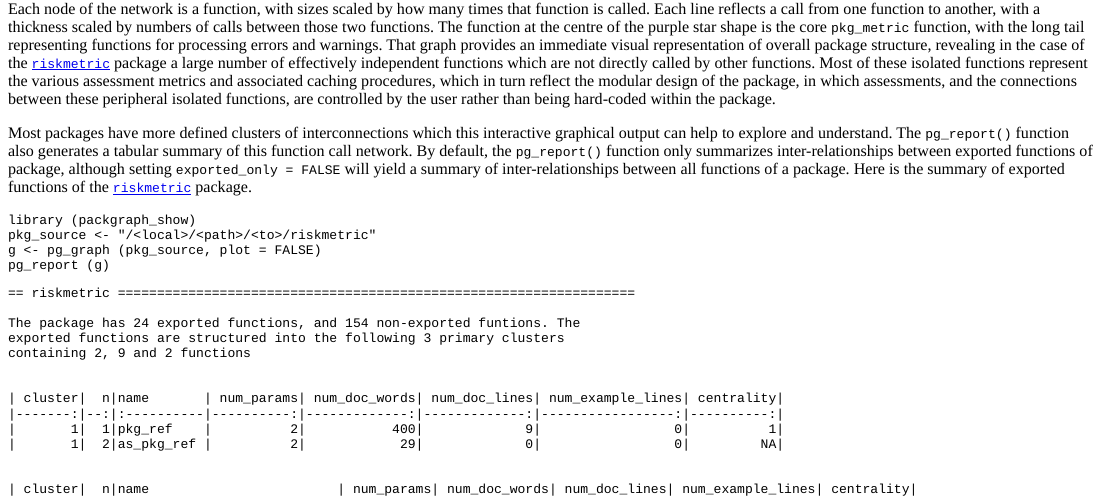
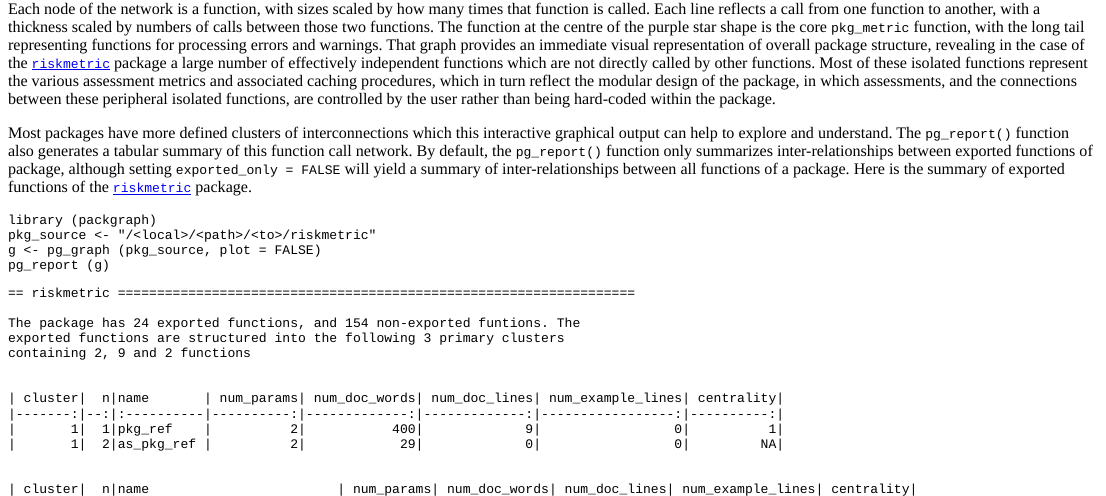
Before and after one commit to pharmaR/pharmaR.github.io, an R Markdown document (content/blog/2020-09-21-status-update-sept-2020.Rmd): the page in a window 1100 px wide, from 590 px down. The pictures show the output file content/blog/2020-09-21-status-update-sept-2020.html that the author committed with the source, opened offline.

Commit message:
Spotted typo

````diff
--- a/content/blog/2020-09-21-status-update-sept-2020.Rmd
+++ b/content/blog/2020-09-21-status-update-sept-2020.Rmd
@@ -100,8 +100,8 @@ inter-relationships between exported functions of package, although setting
 functions of a package. Here is the summary of exported functions of the
 [`riskmetric`](https://github.com/pharmar/riskmetric) package.
 
-```{r packgraph, eval=FALSE}
-library (packgraph_show)
+```{r packgraph_show, eval=FALSE}
+library (packgraph)
 pkg_source <- "/<local>/<path>/<to>/riskmetric"
 g <- pg_graph (pkg_source, plot = FALSE)
 pg_report (g)
````
Also changed, not shown: content/blog/2020-09-21-status-update-sept-2020.html.
